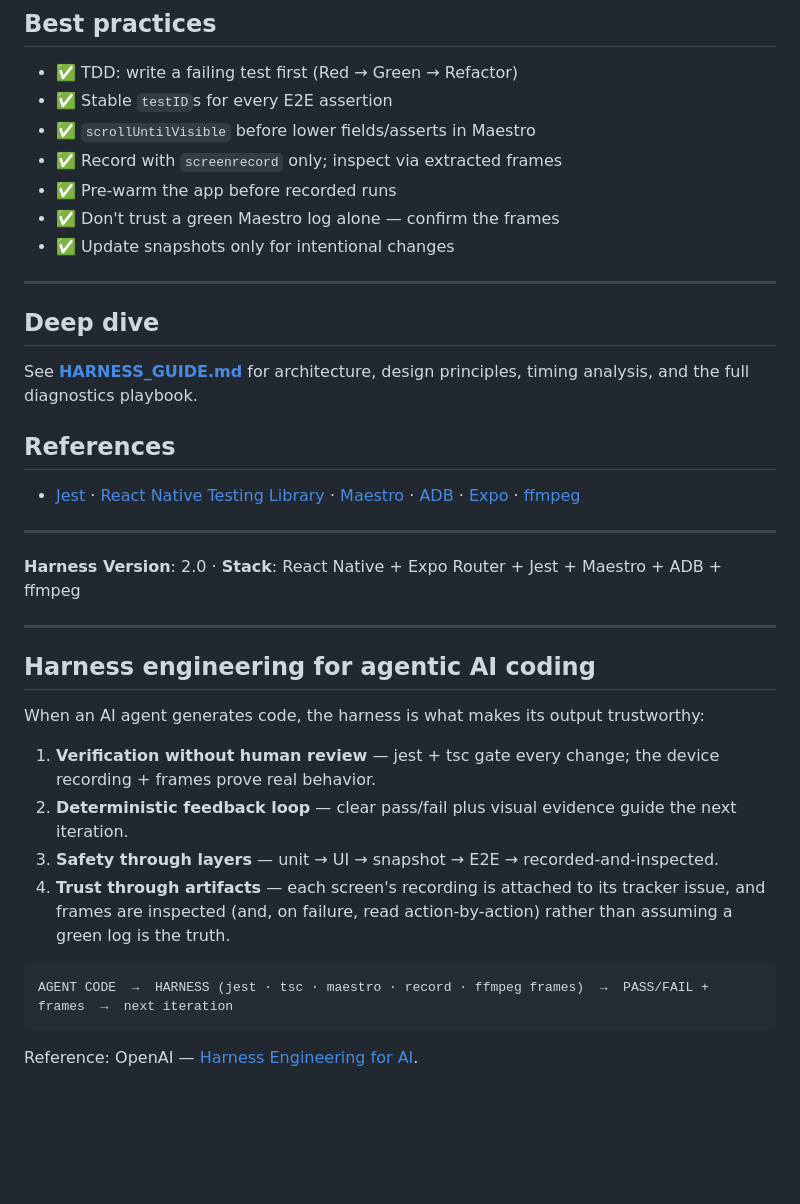
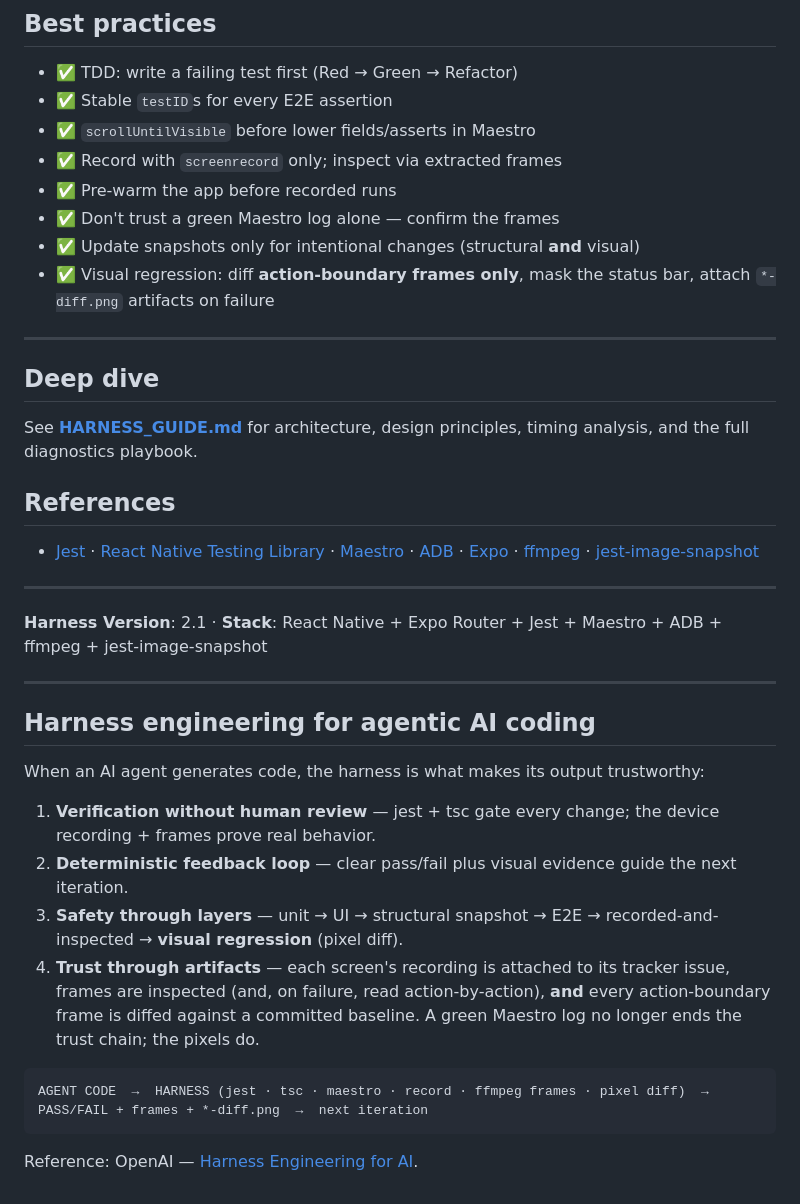
Before and after one commit to a7chax/React-Native-Harness-Engineering, a Markdown page: README.md, the part around one of its changes. Rendered like a GitHub page; blank space fills up the shorter version.

````diff
--- a/README.md
+++ b/README.md
@@ -312,7 +344,8 @@ ls ~/.maestro/tests/
 - ✅ Record with `screenrecord` only; inspect via extracted frames
 - ✅ Pre-warm the app before recorded runs
 - ✅ Don't trust a green Maestro log alone — confirm the frames
-- ✅ Update snapshots only for intentional changes
+- ✅ Update snapshots only for intentional changes (structural **and** visual)
+- ✅ Visual regression: diff **action-boundary frames only**, mask the status bar, attach `*-diff.png` artifacts on failure
 
 ---
 
@@ -322,11 +355,11 @@ See **[HARNESS_GUIDE.md](./HARNESS_GUIDE.md)** for architecture, design principl
 
 ## References
 
-- [Jest](https://jestjs.io/) · [React Native Testing Library](https://callstack.github.io/react-native-testing-library/) · [Maestro](https://maestro.mobile.dev/) · [ADB](https://developer.android.com/tools/adb) · [Expo](https://docs.expo.dev/) · [ffmpeg](https://ffmpeg.org/)
+- [Jest](https://jestjs.io/) · [React Native Testing Library](https://callstack.github.io/react-native-testing-library/) · [Maestro](https://maestro.mobile.dev/) · [ADB](https://developer.android.com/tools/adb) · [Expo](https://docs.expo.dev/) · [ffmpeg](https://ffmpeg.org/) · [jest-image-snapshot](https://github.com/americanexpress/jest-image-snapshot)
 
 ---
 
-**Harness Version**: 2.0 · **Stack**: React Native + Expo Router + Jest + Maestro + ADB + ffmpeg
+**Harness Version**: 2.1 · **Stack**: React Native + Expo Router + Jest + Maestro + ADB + ffmpeg + jest-image-snapshot
 
 ---
 
@@ -336,11 +369,11 @@ When an AI agent generates code, the harness is what makes its output trustworth
 
 1. **Verification without human review** — jest + tsc gate every change; the device recording + frames prove real behavior.
 2. **Deterministic feedback loop** — clear pass/fail plus visual evidence guide the next iteration.
-3. **Safety through layers** — unit → UI → snapshot → E2E → recorded-and-inspected.
-4. **Trust through artifacts** — each screen's recording is attached to its tracker issue, and frames are inspected (and, on failure, read action-by-action) rather than assuming a green log is the truth.
+3. **Safety through layers** — unit → UI → structural snapshot → E2E → recorded-and-inspected → **visual regression** (pixel diff).
+4. **Trust through artifacts** — each screen's recording is attached to its tracker issue, frames are inspected (and, on failure, read action-by-action), **and** every action-boundary frame is diffed against a committed baseline. A green Maestro log no longer ends the trust chain; the pixels do.
 
 ```
-AGENT CODE  →  HARNESS (jest · tsc · maestro · record · ffmpeg frames)  →  PASS/FAIL + frames  →  next iteration
+AGENT CODE  →  HARNESS (jest · tsc · maestro · record · ffmpeg frames · pixel diff)  →  PASS/FAIL + frames + *-diff.png  →  next iteration
 ```
 
 Reference: OpenAI — [Harness Engineering for AI](https://openai.com/index/harness-engineering/).
````
Also changed, not shown: other parts of README.md (+43 -11 lines), HARNESS_GUIDE.md (+10 -9 lines).
